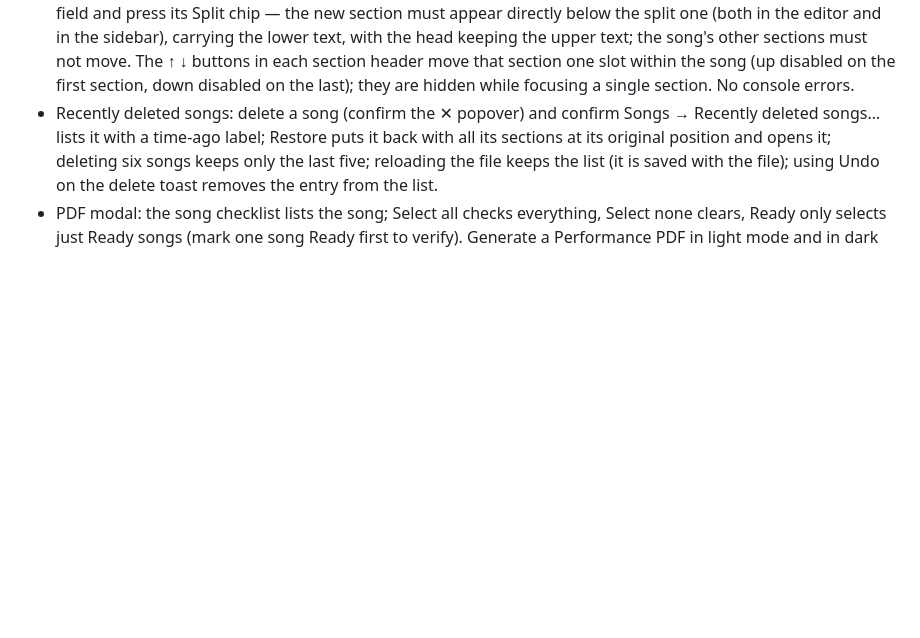
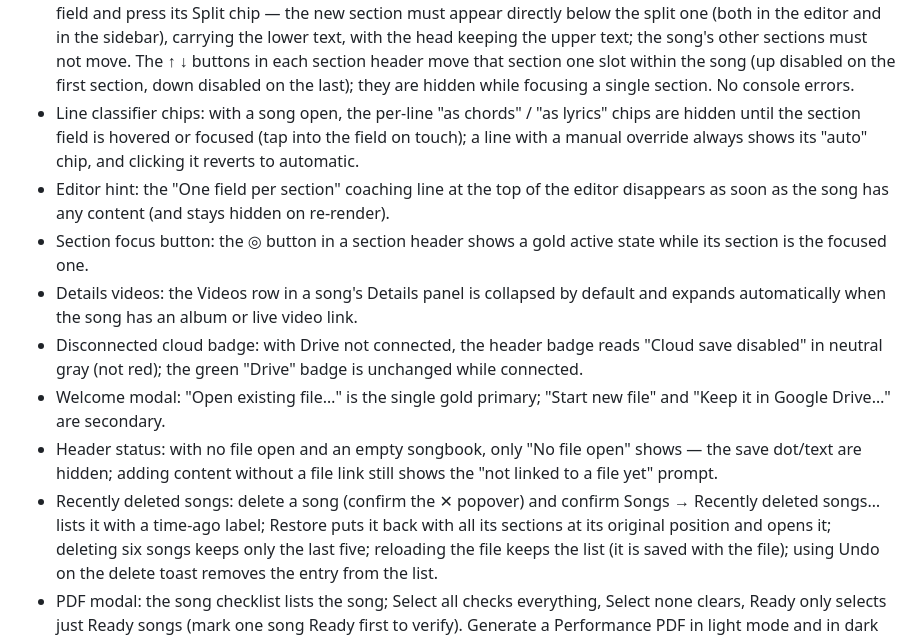
Before and after one commit to Max-Levi/SetBook, a Markdown page: docs/MAINTAINER.md, the part around the change. Rendered like a GitHub page; blank space fills up the shorter version.

Commit message:
Design/UX review batch: neutral cloud badge, quieter classifier chips, single welcome primary, collapsed header status, roomier PDF preview, videos disclosure, editor hint retirement, focus active state

```diff
--- a/docs/MAINTAINER.md
+++ b/docs/MAINTAINER.md
@@ -345,6 +345,26 @@ browser with the console visible):
   ↑ ↓ buttons in each section header move that section one slot within
   the song (up disabled on the first section, down disabled on the last);
   they are hidden while focusing a single section. No console errors.
+- Line classifier chips: with a song open, the per-line "as chords" /
+  "as lyrics" chips are hidden until the section field is hovered or
+  focused (tap into the field on touch); a line with a manual override
+  always shows its "auto" chip, and clicking it reverts to automatic.
+- Editor hint: the "One field per section" coaching line at the top of
+  the editor disappears as soon as the song has any content (and stays
+  hidden on re-render).
+- Section focus button: the ◎ button in a section header shows a gold
+  active state while its section is the focused one.
+- Details videos: the Videos row in a song's Details panel is collapsed
+  by default and expands automatically when the song has an album or
+  live video link.
+- Disconnected cloud badge: with Drive not connected, the header badge
+  reads "Cloud save disabled" in neutral gray (not red); the green
+  "Drive" badge is unchanged while connected.
+- Welcome modal: "Open existing file…" is the single gold primary;
+  "Start new file" and "Keep it in Google Drive…" are secondary.
+- Header status: with no file open and an empty songbook, only "No file
+  open" shows — the save dot/text are hidden; adding content without a
+  file link still shows the "not linked to a file yet" prompt.
 - Recently deleted songs: delete a song (confirm the ✕ popover) and
   confirm Songs → Recently deleted songs… lists it with a time-ago
   label; Restore puts it back with all its sections at its original
```
